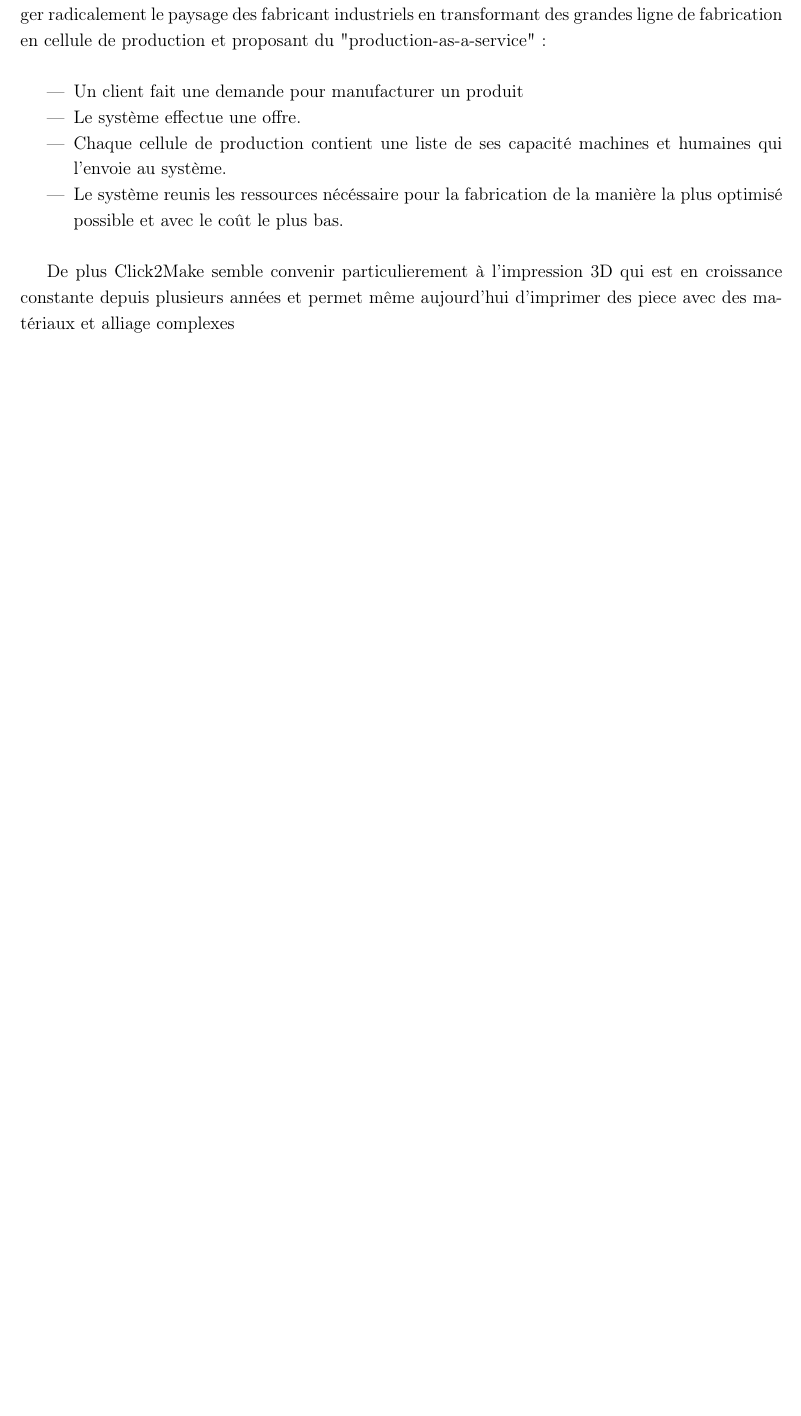
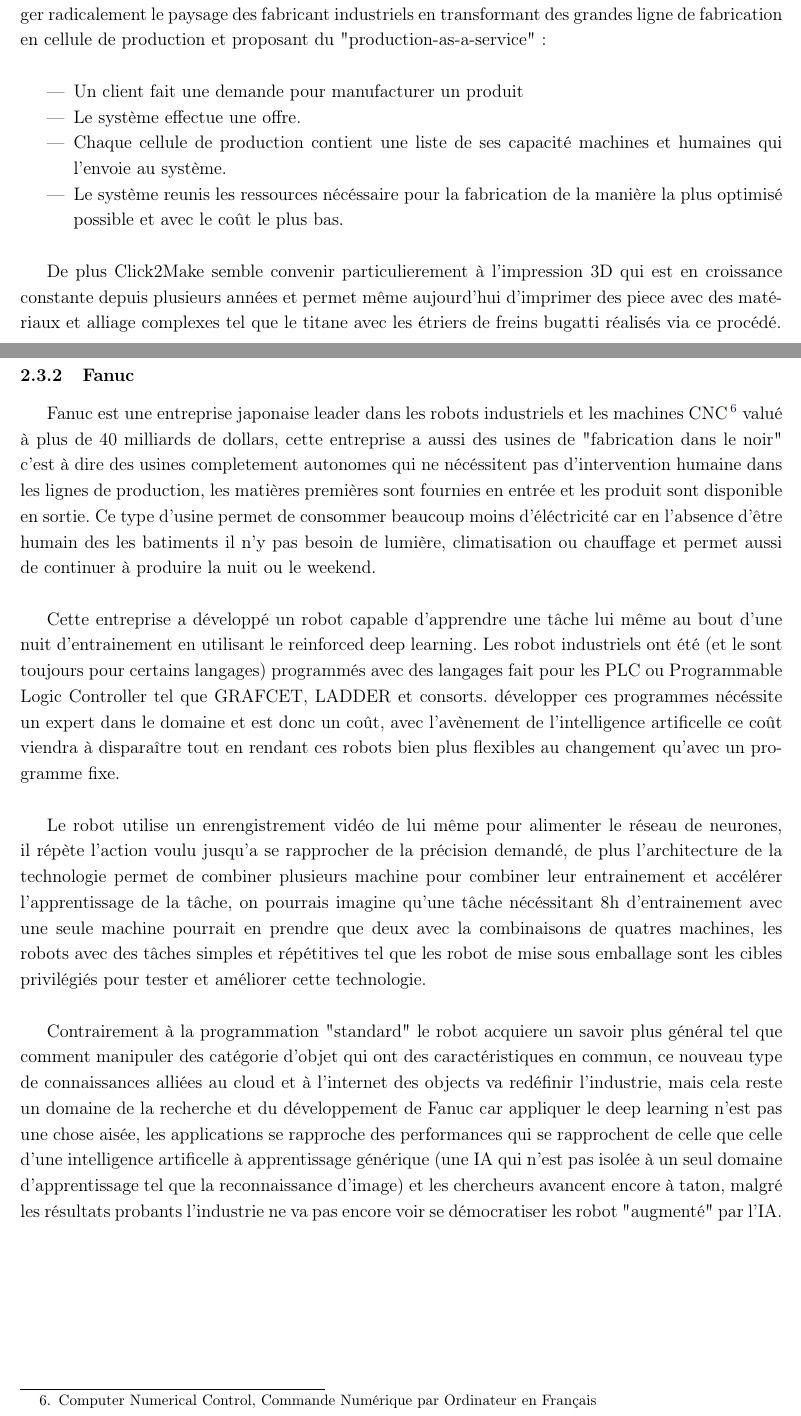
Before and after one commit to takethispie/MemoireESGI, a LaTeX thesis (rapport.tex, which reads Pages/PremierePartie.tex): part of page 13 of 33 before the commit and two parts of pages 14 and 15 of 35 after it, the two joined at a grey line, cut so that both start at the same text, the shorter picture padded with empty space. Compiled offline with pdfLaTeX.

Commit message:
ajout paragraphe Fanuc, wip medecine

```diff
--- a/Pages/PremierePartie.tex
+++ b/Pages/PremierePartie.tex
@@ -346,4 +373,46 @@
 
 De plus Click2Make semble convenir particulierement à l'impression 3D qui est
 en croissance constante depuis plusieurs années et permet même aujourd'hui
-d'imprimer des piece avec des matériaux et alliage complexes
+d'imprimer des piece avec des matériaux et alliage complexes tel que le titane avec
+les étriers de freins bugatti réalisés via ce procédé.
+\newpage
+
+
+\subsection{Fanuc}
+Fanuc est une entreprise japonaise leader dans les robots industriels et les machines CNC
+\footnote{Computer Numerical Control, Commande Numérique par Ordinateur en Français}
+valué à plus de 40 milliards de dollars, cette entreprise a aussi des usines de "fabrication dans le noir"
+c'est à dire des usines completement autonomes qui ne nécéssitent pas d'intervention humaine dans les
+lignes de production, les matières premières sont fournies en entrée et les produit sont
+disponible en sortie. Ce type d'usine permet de consommer beaucoup moins d'éléctricité car en l'absence
+d'être humain des les batiments il n'y pas besoin de lumière, climatisation ou chauffage et permet
+aussi de continuer à produire la nuit ou le weekend. \newline
+
+Cette entreprise a développé un robot capable d'apprendre une tâche lui même au bout
+d'une nuit d'entrainement en utilisant le reinforced deep learning. Les robot industriels
+ont été (et le sont toujours pour certains langages) programmés avec des langages fait pour les PLC
+ou Programmable Logic Controller tel que GRAFCET, LADDER et consorts.
+développer ces programmes nécéssite un expert dans le domaine et est donc un coût,
+avec l'avènement de l'intelligence artificelle ce coût viendra à disparaître tout
+en rendant ces robots bien plus flexibles au changement qu'avec un programme fixe. \newline
+
+Le robot utilise un enrengistrement vidéo de lui même pour alimenter le réseau de neurones,
+il répète l'action voulu jusqu'a se rapprocher de la précision demandé,
+de plus l'architecture de la technologie permet de combiner plusieurs machine pour combiner
+leur entrainement et accélérer l'apprentissage de la tâche, on pourrais imagine qu'une tâche
+nécéssitant 8h d'entrainement avec une seule machine pourrait en prendre que deux
+avec la combinaisons de quatres machines, les robots avec des tâches simples et répétitives
+tel que les robot de mise sous emballage sont les cibles privilégiés pour tester et
+améliorer cette technologie. \newline
+
+Contrairement à la programmation "standard" le robot acquiere un savoir
+plus général tel que comment manipuler des catégorie d'objet qui ont
+des caractéristiques en commun, ce nouveau type de connaissances alliées au cloud
+et à l'internet des objects va redéfinir l'industrie, mais cela reste un domaine
+de la recherche et du développement de Fanuc car appliquer le deep learning
+n'est pas une chose aisée, les applications se rapproche des performances qui se rapprochent
+de celle que celle d'une intelligence artificelle à apprentissage générique (une
+IA qui n'est pas isolée à un seul domaine d'apprentissage tel que la reconnaissance d'image)
+et les chercheurs avancent encore à taton, malgré les résultats probants
+l'industrie ne va pas encore voir se démocratiser les robot "augmenté" par l'IA. \newline
+\newpage
```
Also changed, not shown: Notes/liensUtiles.txt (+7 -0 lines), rapport.pdf, Pages/PremierePartie.tex (27 more changed lines).
